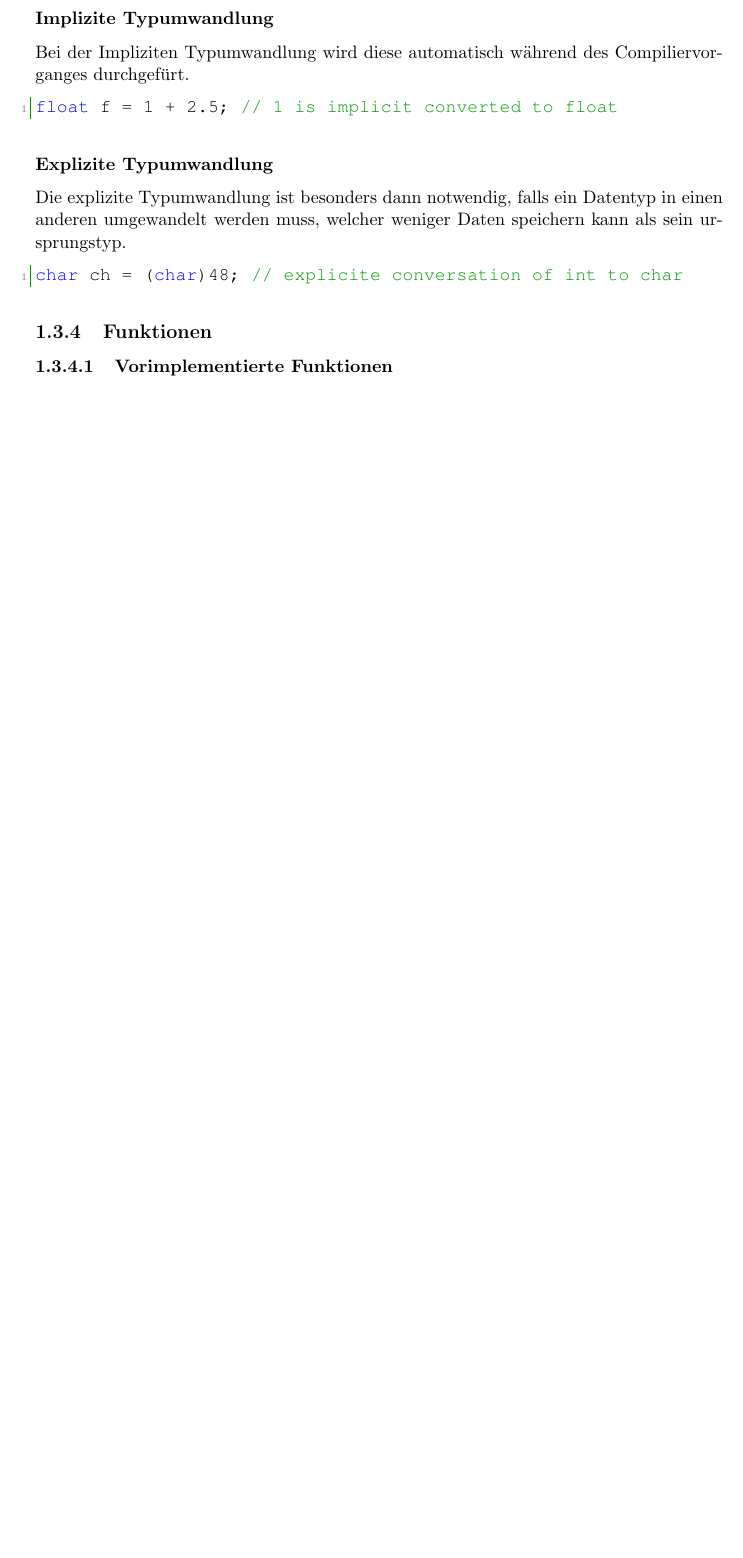
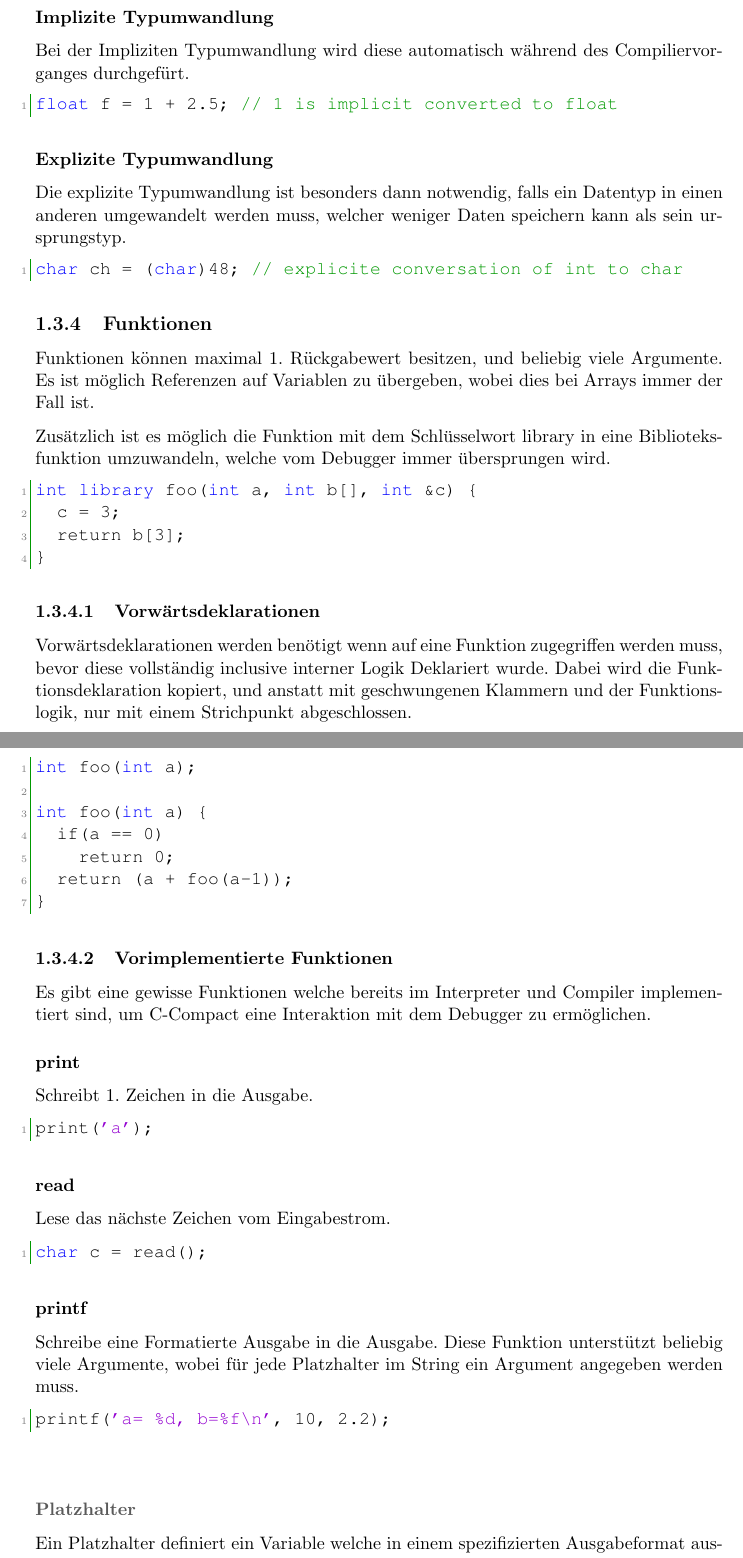
Before and after one commit to Projekt-CMM/CMM, a LaTeX book (doc/de/Vorlage_DA.tex, which reads doc/de/chapters/compiler/04-language-specification.tex, doc/de/includes/htl_definintions.tex): part of page 27 of 72 before the commit and two parts of pages 27 and 28 of 74 after it, the two joined at a grey line, cut so that both start at the same text, the shorter picture padded with empty space. Compiled offline with pdfLaTeX.

Commit message:
[enh] improve documentation

```diff
--- a/doc/de/chapters/compiler/04-language-specification.tex
+++ b/doc/de/chapters/compiler/04-language-specification.tex
@@ -238,5 +238,59 @@ char ch = (char)48; // explicite conversation of int to char
 
 \subsection{Funktionen}
 
+Funktionen k\"onnen maximal 1. R\"uckgabewert besitzen, und beliebig viele Argumente. Es ist m\"oglich Referenzen auf Variablen zu \"ubergeben, wobei dies bei Arrays immer der Fall ist.
+
+Zus\"atzlich ist es m\"oglich die Funktion mit dem Schl\"usselwort library in eine Biblioteksfunktion umzuwandeln, welche vom Debugger immer \"ubersprungen wird.
+
+\begin{lstlisting}[language=CMM]
+int library foo(int a, int b[], int &c) {
+	c = 3;
+	return b[3];
+}
+\end{lstlisting}
+
+\subsubsection{Vorw\"artsdeklarationen}
+
+Vorw\"artsdeklarationen werden ben\"otigt wenn auf eine Funktion zugegriffen werden muss, bevor diese vollst\"andig inclusive interner Logik Deklariert wurde. Dabei wird die Funktionsdeklaration kopiert, und anstatt mit geschwungenen Klammern und der Funktionslogik, nur mit einem Strichpunkt abgeschlossen.
+
+\begin{lstlisting}[language=CMM]
+int foo(int a);
+
+int foo(int a) {
+	if(a == 0)
+		return 0;
+	return (a + foo(a-1));
+}
+\end{lstlisting}
+
 \subsubsection{Vorimplementierte Funktionen}
 
+Es gibt eine gewisse Funktionen welche bereits im Interpreter und Compiler implementiert sind, um C-Compact eine Interaktion mit dem Debugger zu erm\"oglichen.
+
+\htlParagraph{print}
+
+Schreibt 1. Zeichen in die Ausgabe.
+
+\begin{lstlisting}[language=CMM]
+print('a');
+\end{lstlisting}
+
+\htlParagraph{read}
+
+Lese das n\"achste Zeichen vom Eingabestrom.
+
+\begin{lstlisting}[language=CMM]
+char c = read();
+\end{lstlisting}
+
+\htlParagraph{printf}
+
+Schreibe eine Formatierte Ausgabe in die Ausgabe. Diese Funktion unterst\"utzt beliebig viele Argumente, wobei f\"ur jede Platzhalter im String ein Argument angegeben werden muss.
+
+\begin{lstlisting}[language=CMM]
+printf('a= %d, b=%f\n', 10, 2.2);
+\end{lstlisting}
+
+\subhtlParagraph{Platzhalter}
+
+Ein Platzhalter definiert ein Variable welche in einem spezifizierten Ausgabeformat ausgegeben wird.
--- a/doc/de/includes/htl_definintions.tex
+++ b/doc/de/includes/htl_definintions.tex
@@ -182,7 +182,7 @@
 %	%%%%%%%%%%%%%%%%%%%%%%%%%%%%%%%%%%%%%%%%%%%%%%%%%%%%%%%%
 % 	C-Compact
 \lstdefinelanguage{CMM}{
-        keywords={bool, int, float, char, string},
+        keywords={bool, int, float, char, string, library, wait},
 		alsoletter={\{,\}\\,/,*,:,-,\#,.},
         comment=[l]{//},
         morecomment=[s]{/*}{*/},
```
Also changed, not shown: doc/de/chapters/development/02-tests.tex (+8 -0 lines), doc/de/chapters/compiler/04-language-specification.tex (43 more changed lines).
